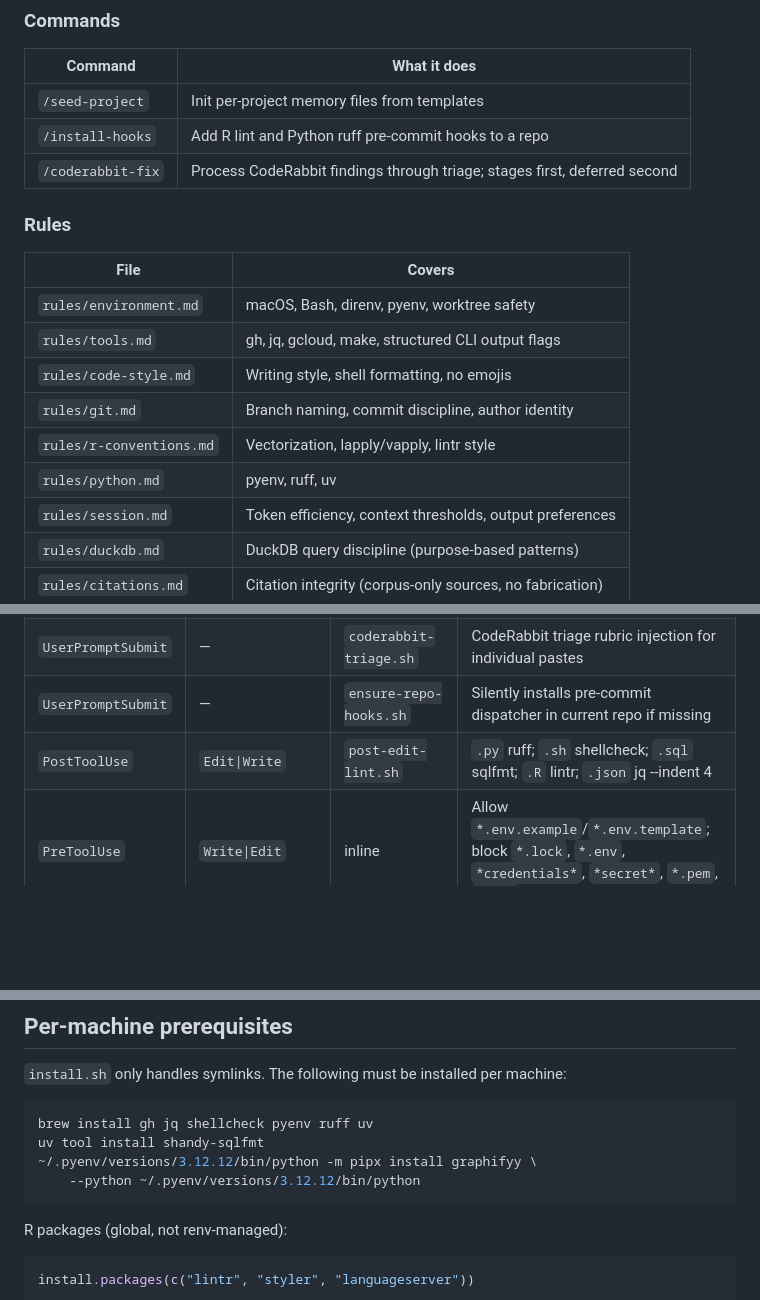
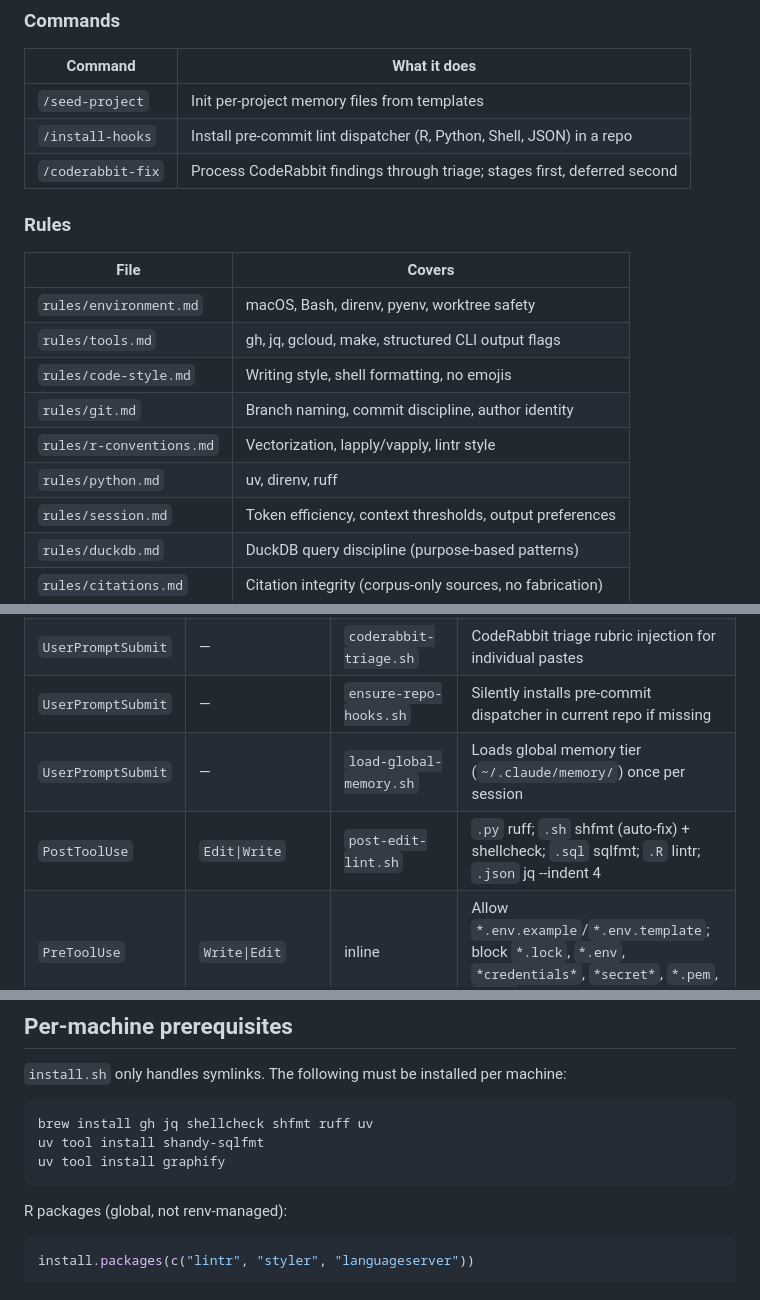
Before and after one commit to datasci-iopsy/.dotfiles, a Markdown page: README.md, 3 parts joined by grey strips. Rendered like a GitHub page; blank space fills up the shorter version.

Commit message:
docs: update README for shfmt, uv, global memory, and stale entries

````diff
--- a/README.md
+++ b/README.md
@@ -175,7 +175,7 @@ See `claude/skills/README.md` for trigger conditions.
 | Command | What it does |
 |---|---|
 | `/seed-project` | Init per-project memory files from templates |
-| `/install-hooks` | Add R lint and Python ruff pre-commit hooks to a repo |
+| `/install-hooks` | Install pre-commit lint dispatcher (R, Python, Shell, JSON) in a repo |
 | `/coderabbit-fix` | Process CodeRabbit findings through triage; stages first, deferred second |
 
 ### Rules
@@ -187,7 +187,7 @@ See `claude/skills/README.md` for trigger conditions.
 | `rules/code-style.md` | Writing style, shell formatting, no emojis |
 | `rules/git.md` | Branch naming, commit discipline, author identity |
 | `rules/r-conventions.md` | Vectorization, lapply/vapply, lintr style |
-| `rules/python.md` | pyenv, ruff, uv |
+| `rules/python.md` | uv, direnv, ruff |
 | `rules/session.md` | Token efficiency, context thresholds, output preferences |
 | `rules/duckdb.md` | DuckDB query discipline (purpose-based patterns) |
 | `rules/citations.md` | Citation integrity (corpus-only sources, no fabrication) |
@@ -210,7 +210,8 @@ Configured in `claude/settings.json`. Scripts in `claude/hooks/`.
 | `UserPromptSubmit` | — | `maintenance-check.sh` | Weekly plan-file check; monthly session-storage check; weekly repo-hooks audit |
 | `UserPromptSubmit` | — | `coderabbit-triage.sh` | CodeRabbit triage rubric injection for individual pastes |
 | `UserPromptSubmit` | — | `ensure-repo-hooks.sh` | Silently installs pre-commit dispatcher in current repo if missing |
-| `PostToolUse` | `Edit\|Write` | `post-edit-lint.sh` | `.py` ruff; `.sh` shellcheck; `.sql` sqlfmt; `.R` lintr; `.json` jq --indent 4 |
+| `UserPromptSubmit` | — | `load-global-memory.sh` | Loads global memory tier (`~/.claude/memory/`) once per session |
+| `PostToolUse` | `Edit\|Write` | `post-edit-lint.sh` | `.py` ruff; `.sh` shfmt (auto-fix) + shellcheck; `.sql` sqlfmt; `.R` lintr; `.json` jq --indent 4 |
 | `PreToolUse` | `Write\|Edit` | inline | Allow `*.env.example`/`*.env.template`; block `*.lock`, `*.env`, `*credentials*`, `*secret*`, `*.pem`, `*.key` |
 | `PreToolUse` | `Bash` | inline | Block destructive `bq rm`, `gcloud delete*`, `uv cache clean`/`pip uninstall` |
 | `PreToolUse` | `Bash` | `prefer-jq.sh` | Warns when Python is used for JSON instead of jq |
@@ -266,10 +268,9 @@ These override `git config`. The `attribution.commit` field (currently `""`) con
 `install.sh` only handles symlinks. The following must be installed per machine:
 
 ```bash
-brew install gh jq shellcheck pyenv ruff uv
+brew install gh jq shellcheck shfmt ruff uv
 uv tool install shandy-sqlfmt
-~/.pyenv/versions/3.12.12/bin/python -m pipx install graphifyy \
-    --python ~/.pyenv/versions/3.12.12/bin/python
+uv tool install graphify
 ```
 
 R packages (global, not renv-managed):
````
Also changed, not shown: other parts of README.md (+3 -2 lines).
